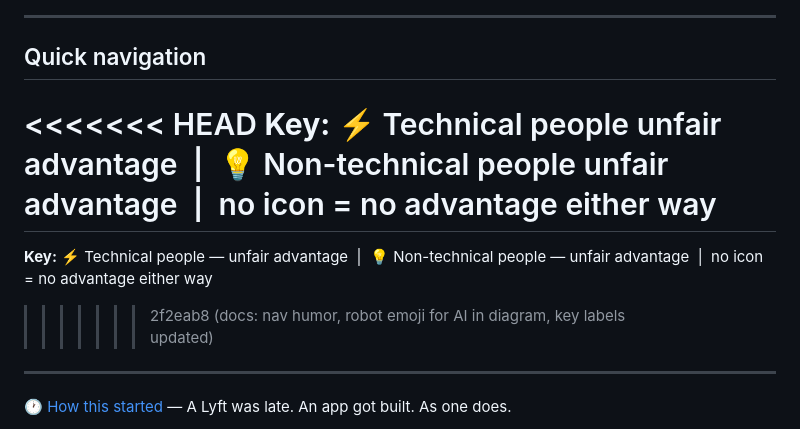
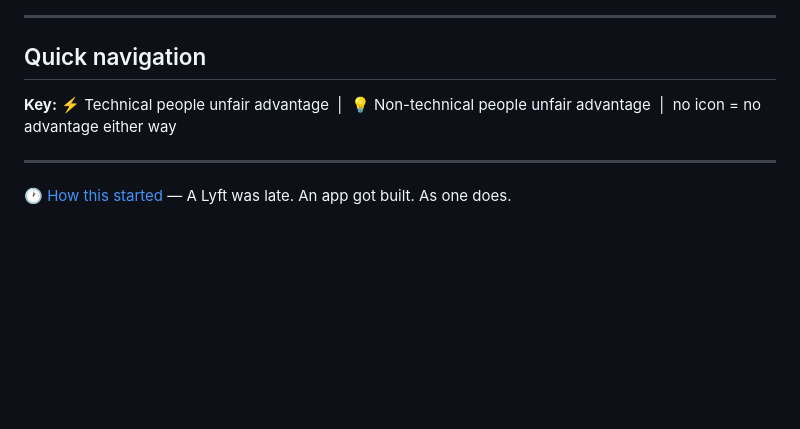
Before and after one commit to akaseahawk/VetAssist-Wilcore-IC-2026, a Markdown page: BUILD_YOUR_OWN.md, the part around the change. GitHub-like rendering; blank space fills up the shorter version.

Commit message:
fix: remove leftover merge conflict markers from key line

```diff
--- a/BUILD_YOUR_OWN.md
+++ b/BUILD_YOUR_OWN.md
@@ -28,11 +28,7 @@ flowchart TD
 
 ## Quick navigation
 
-<<<<<<< HEAD
 **Key:** ⚡ Technical people unfair advantage  |  💡 Non-technical people unfair advantage  |  no icon = no advantage either way
-=======
-**Key:** ⚡ Technical people — unfair advantage  |  💡 Non-technical people — unfair advantage  |  no icon = no advantage either way
->>>>>>> 2f2eab8 (docs: nav humor, robot emoji for AI in diagram, key labels updated)
 
 ---
 
```
